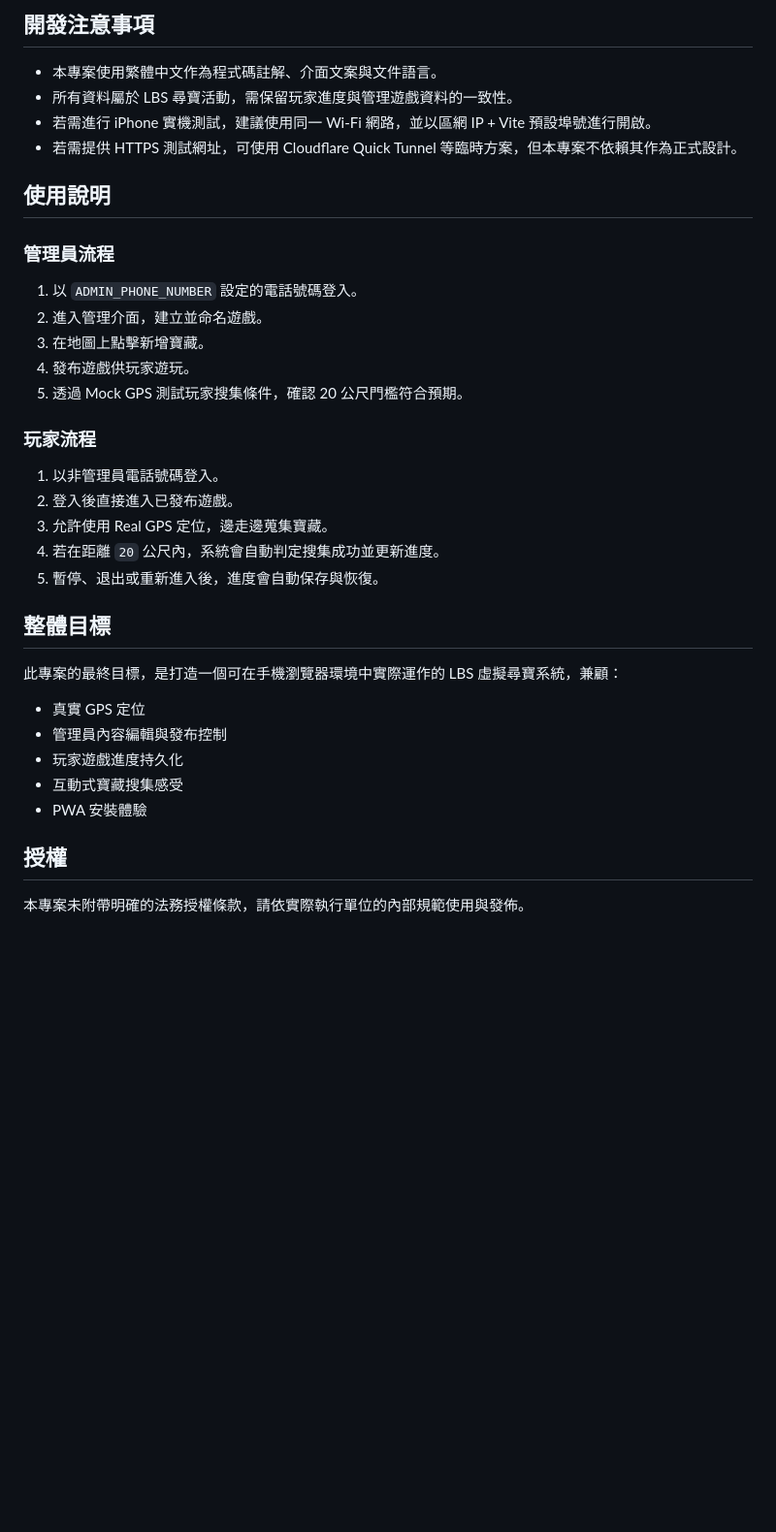
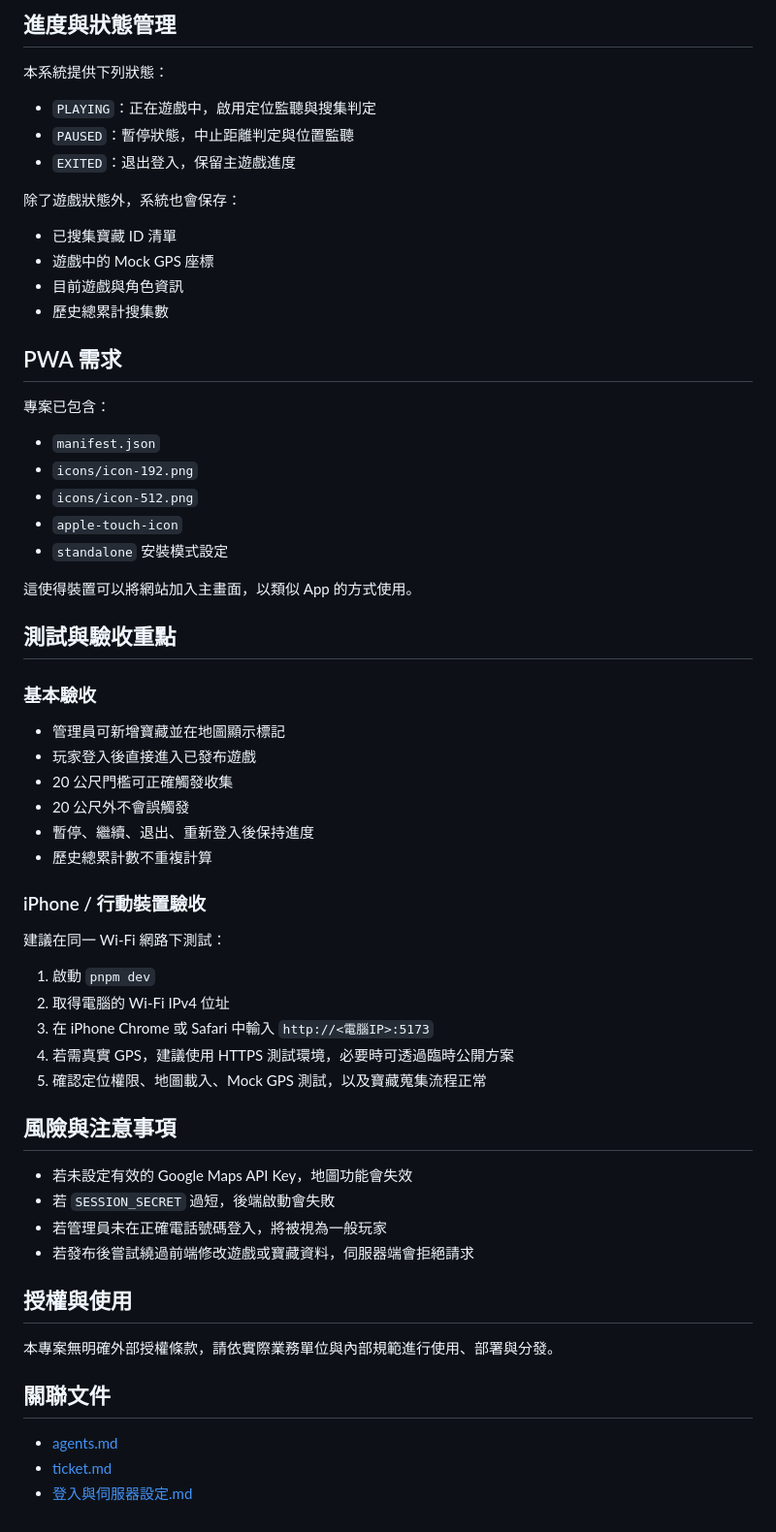
Before and after one commit to rstsay/LBTH, a Markdown page: README.md, the part around one of its changes. Shown at 97% size. GitHub-like rendering; blank space fills up the shorter version.

Commit message:
Refine project README
Co-authored-by: Copilot <223556219+Copilot@users.noreply.github.com>

```diff
--- a/README.md
+++ b/README.md
@@ -151,39 +158,65 @@ npm run start     # 啟動正式伺服器
 
-## 開發注意事項
+## 進度與狀態管理
 
-- 本專案使用繁體中文作為程式碼註解、介面文案與文件語言。
-- 所有資料屬於 LBS 尋寶活動，需保留玩家進度與管理遊戲資料的一致性。
-- 若需進行 iPhone 實機測試，建議使用同一 Wi-Fi 網路，並以區網 IP + Vite 預設埠號進行開啟。
-- 若需提供 HTTPS 測試網址，可使用 Cloudflare Quick Tunnel 等臨時方案，但本專案不依賴其作為正式設計。
+本系統提供下列狀態：
 
-## 使用說明
+- `PLAYING`：正在遊戲中，啟用定位監聽與搜集判定
+- `PAUSED`：暫停狀態，中止距離判定與位置監聽
+- `EXITED`：退出登入，保留主遊戲進度
 
-### 管理員流程
+除了遊戲狀態外，系統也會保存：
 
-1. 以 `ADMIN_PHONE_NUMBER` 設定的電話號碼登入。
-2. 進入管理介面，建立並命名遊戲。
-3. 在地圖上點擊新增寶藏。
-4. 發布遊戲供玩家遊玩。
-5. 透過 Mock GPS 測試玩家搜集條件，確認 20 公尺門檻符合預期。
+- 已搜集寶藏 ID 清單
+- 遊戲中的 Mock GPS 座標
+- 目前遊戲與角色資訊
+- 歷史總累計搜集數
 
-### 玩家流程
+## PWA 需求
 
-1. 以非管理員電話號碼登入。
-2. 登入後直接進入已發布遊戲。
-3. 允許使用 Real GPS 定位，邊走邊蒐集寶藏。
-4. 若在距離 `20` 公尺內，系統會自動判定搜集成功並更新進度。
-5. 暫停、退出或重新進入後，進度會自動保存與恢復。
+專案已包含：
 
-## 整體目標
+- `manifest.json`
+- `icons/icon-192.png`
+- `icons/icon-512.png`
+- `apple-touch-icon`
+- `standalone` 安裝模式設定
 
-此專案的最終目標，是打造一個可在手機瀏覽器環境中實際運作的 LBS 虛擬尋寶系統，兼顧：
+這使得裝置可以將網站加入主畫面，以類似 App 的方式使用。
 
-- 真實 GPS 定位
-- 管理員內容編輯與發布控制
-- 玩家遊戲進度持久化
-- 互動式寶藏搜集感受
-- PWA 安裝體驗
+## 測試與驗收重點
 
-## 授權
+### 基本驗收
 
-本專案未附帶明確的法務授權條款，請依實際執行單位的內部規範使用與發佈。
+- 管理員可新增寶藏並在地圖顯示標記
+- 玩家登入後直接進入已發布遊戲
+- 20 公尺門檻可正確觸發收集
+- 20 公尺外不會誤觸發
+- 暫停、繼續、退出、重新登入後保持進度
+- 歷史總累計數不重複計算
+
+### iPhone / 行動裝置驗收
+
+建議在同一 Wi-Fi 網路下測試：
+
+1. 啟動 `pnpm dev`
+2. 取得電腦的 Wi-Fi IPv4 位址
+3. 在 iPhone Chrome 或 Safari 中輸入 `http://<電腦IP>:5173`
+4. 若需真實 GPS，建議使用 HTTPS 測試環境，必要時可透過臨時公開方案
+5. 確認定位權限、地圖載入、Mock GPS 測試，以及寶藏蒐集流程正常
+
+## 風險與注意事項
+
+- 若未設定有效的 Google Maps API Key，地圖功能會失效
+- 若 `SESSION_SECRET` 過短，後端啟動會失敗
+- 若管理員未在正確電話號碼登入，將被視為一般玩家
+- 若發布後嘗試繞過前端修改遊戲或寶藏資料，伺服器端會拒絕請求
+
+## 授權與使用
+
+本專案無明確外部授權條款，請依實際業務單位與內部規範進行使用、部署與分發。
+
+## 關聯文件
+
+- [agents.md](./agents.md)
+- [ticket.md](./ticket.md)
+- [登入與伺服器設定.md](./登入與伺服器設定.md)
```
Also changed, not shown: other parts of README.md (+110 -103 lines).
